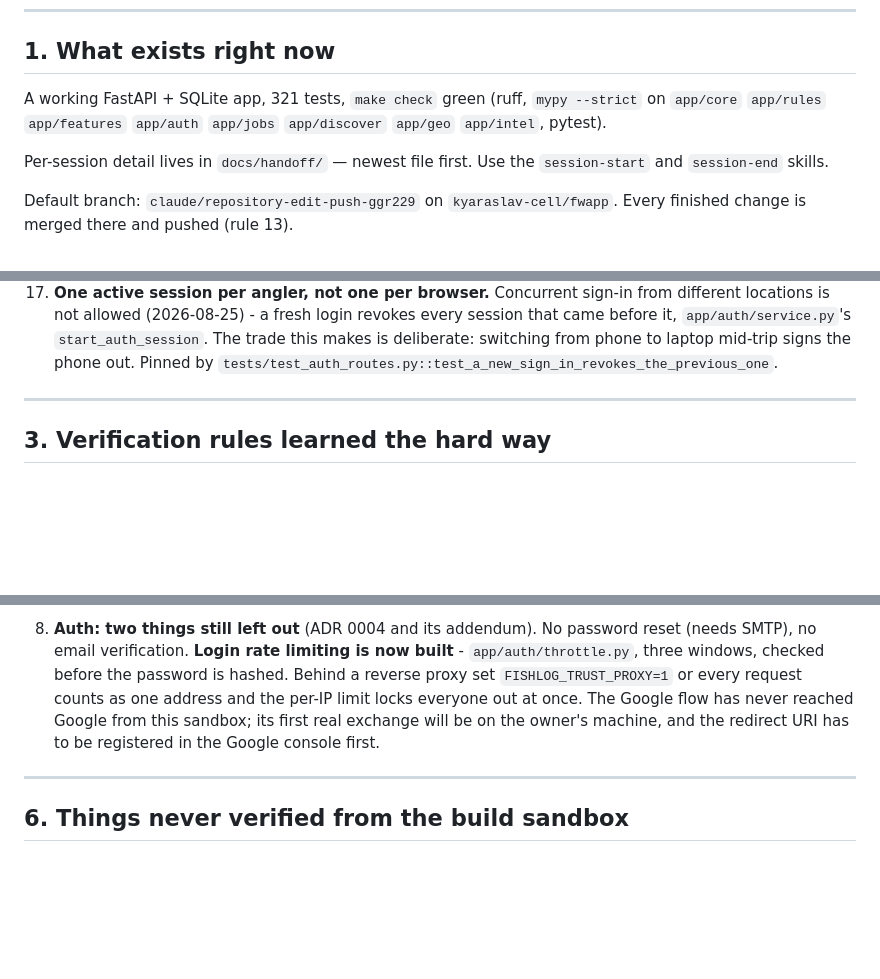
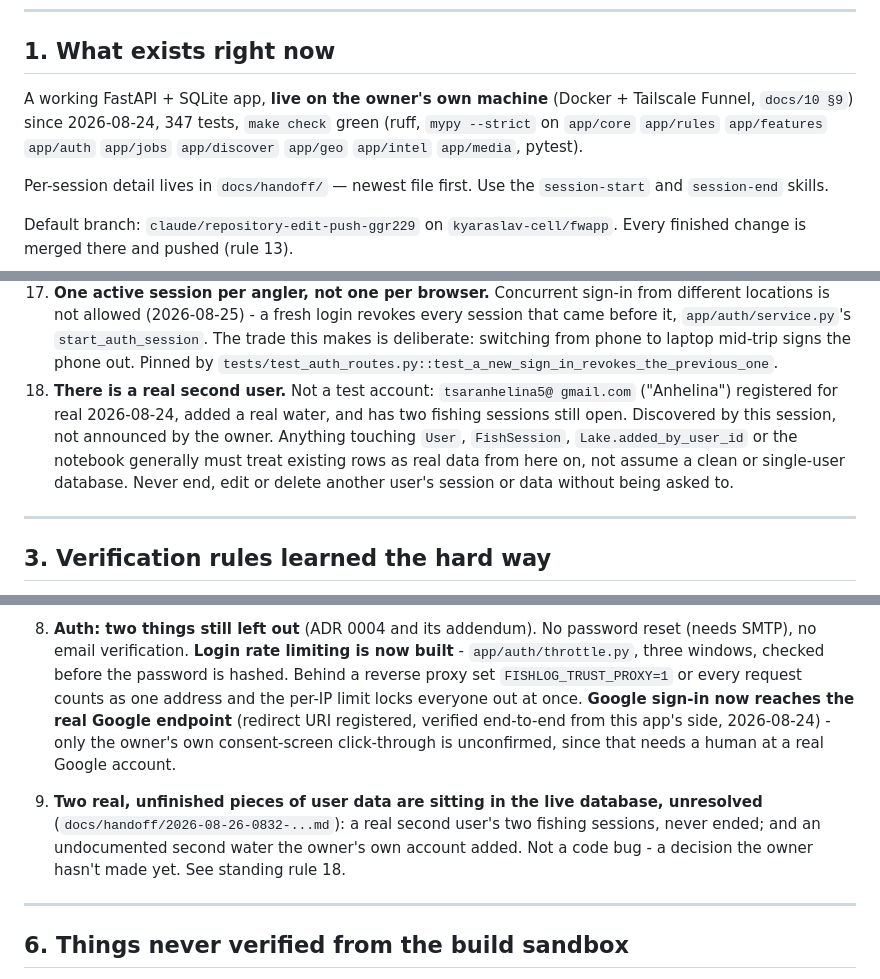
Before and after one commit to kyaraslav-cell/fwapp, a Markdown page: docs/10-SESSION-HANDOVER.md, 3 parts joined by grey strips. Drawn GitHub-style; blank space fills up the shorter version.

Commit message:
Session handoff: first live deploy through two working nightly loops
Co-Authored-By: Claude Sonnet 5 <noreply@anthropic.com>

```diff
--- a/docs/10-SESSION-HANDOVER.md
+++ b/docs/10-SESSION-HANDOVER.md
@@ -7,9 +7,11 @@ model) picks this up cold. Read `CLAUDE.md` first, then this.
 
 ## 1. What exists right now
 
-A working FastAPI + SQLite app, 321 tests, `make check` green (ruff,
-`mypy --strict` on `app/core` `app/rules` `app/features` `app/auth` `app/jobs`
-`app/discover` `app/geo` `app/intel`, pytest).
+A working FastAPI + SQLite app, **live on the owner's own machine**
+(Docker + Tailscale Funnel, `docs/10 §9`) since 2026-08-24, 347 tests,
+`make check` green (ruff, `mypy --strict` on `app/core` `app/rules`
+`app/features` `app/auth` `app/jobs` `app/discover` `app/geo` `app/intel`
+`app/media`, pytest).
 
 Per-session detail lives in `docs/handoff/` — newest file first. Use the
 `session-start` and `session-end` skills.
@@ -113,6 +118,14 @@ These came from the owner directly and are not negotiable without asking.
     `start_auth_session`. The trade this makes is deliberate: switching from
     phone to laptop mid-trip signs the phone out. Pinned by
     `tests/test_auth_routes.py::test_a_new_sign_in_revokes_the_previous_one`.
+18. **There is a real second user.** Not a test account: `tsaranhelina5@
+    gmail.com` ("Anhelina") registered for real 2026-08-24, added a real
+    water, and has two fishing sessions still open. Discovered by this
+    session, not announced by the owner. Anything touching `User`,
+    `FishSession`, `Lake.added_by_user_id` or the notebook generally must
+    treat existing rows as real data from here on, not assume a clean or
+    single-user database. Never end, edit or delete another user's session
+    or data without being asked to.
 
 ---
 
@@ -210,9 +223,15 @@ Ordered by how much it matters.
    is now built** - `app/auth/throttle.py`, three windows, checked before the
    password is hashed. Behind a reverse proxy set `FISHLOG_TRUST_PROXY=1` or
    every request counts as one address and the per-IP limit locks everyone
-   out at once. The Google flow has never reached Google from this sandbox;
-   its first real exchange will be on the owner's machine, and the redirect
-   URI has to be registered in the Google console first.
+   out at once. **Google sign-in now reaches the real Google endpoint**
+   (redirect URI registered, verified end-to-end from this app's side,
+   2026-08-24) - only the owner's own consent-screen click-through is
+   unconfirmed, since that needs a human at a real Google account.
+9. **Two real, unfinished pieces of user data are sitting in the live
+   database, unresolved** (`docs/handoff/2026-08-26-0832-...md`): a real
+   second user's two fishing sessions, never ended; and an undocumented
+   second water the owner's own account added. Not a code bug - a decision
+   the owner hasn't made yet. See standing rule 18.
 
 ---
 
```
Also changed, not shown: other parts of docs/10-SESSION-HANDOVER.md (+4 -1 lines), docs/handoff/2026-08-26-0832-first-deploy-through-two-automated-nightly-loops.md (added, +186 -0 lines).
